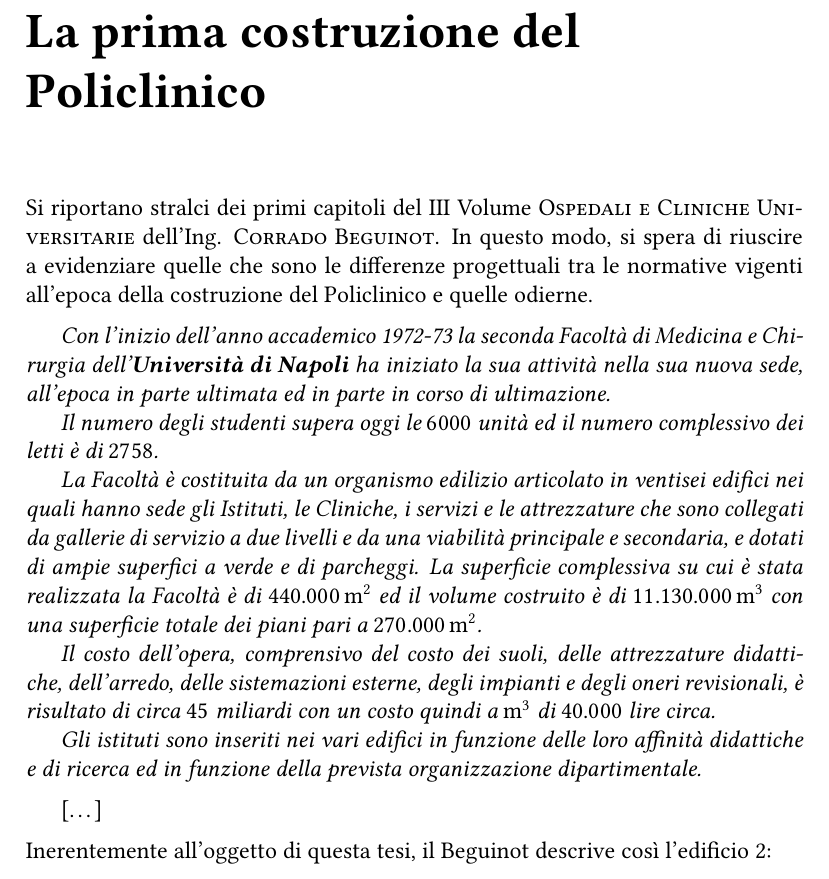
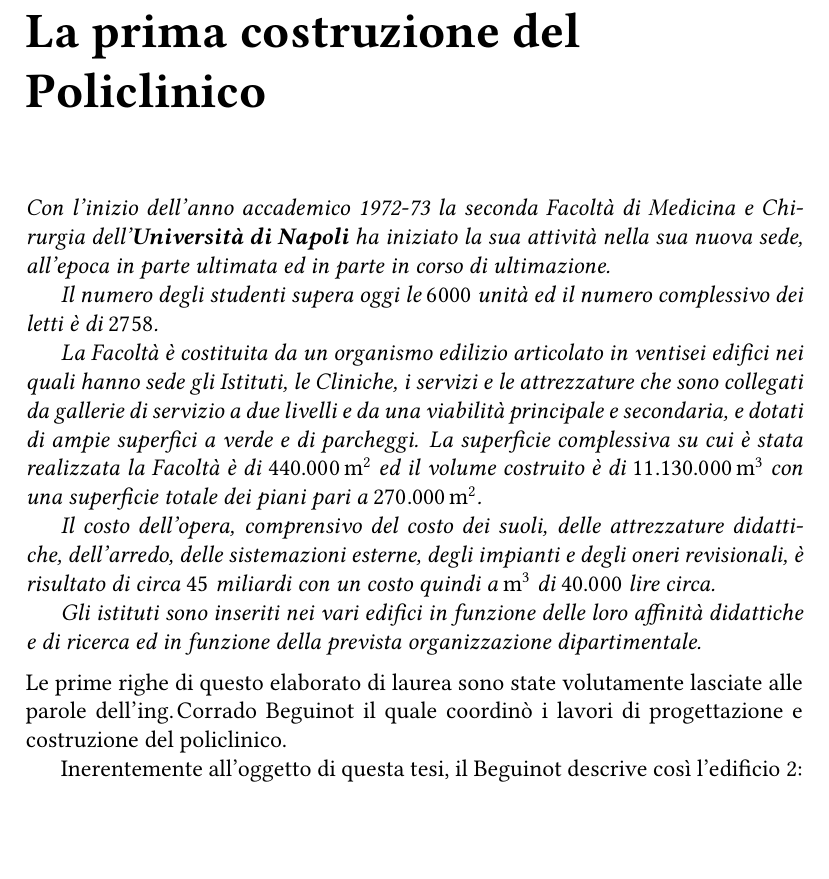
Before and after one commit to deltapir/THESI_SPEC, a LaTeX document (Latex/TESI_SPEC_NON_CANCELLARE.tex, which reads Latex/6_1_cap/1_cap.tex): part of page 6 of 19, cut so that both start at the same text, the shorter picture padded with empty space. The pictures show the PDF file Latex/TESI_SPEC_NON_CANCELLARE.pdf that the author committed with the source.

Commit message:
Capitolo 1
Riscritto l'incipit del primo capitolo

```diff
--- a/Latex/6_1_cap/1_cap.tex
+++ b/Latex/6_1_cap/1_cap.tex
@@ -1,7 +1,7 @@
 \chapter{La prima costruzione del Policlinico}
 \thispagestyle{empty}
 \addcontentsline{toc}{section}{Il Progetto}
-Si riportano stralci dei primi capitoli del III Volume \textsc{Ospedali e Cliniche Universitarie} dell'Ing. \textsc{Corrado Beguinot}. In questo modo, si spera di riuscire a evidenziare quelle che sono le differenze progettuali tra le normative vigenti all'epoca della costruzione del Policlinico e quelle odierne.\vspace{0.5em}
+%Si riportano stralci dei primi capitoli del III Volume \textsc{Ospedali e Cliniche Universitarie} dell'Ing. \textsc{Corrado Beguinot}. In questo modo, si spera di riuscire a evidenziare quelle che sono le differenze progettuali tra le normative vigenti all'epoca della costruzione del Policlinico e quelle odierne.\vspace{0.5em}
 
 \emph{Con l'inizio dell'anno accademico 1972-73 la seconda Facoltà di Medicina e Chirurgia dell'\uni ha iniziato la sua attività nella sua nuova sede, all'epoca in parte ultimata ed in parte in corso di ultimazione.}
 
@@ -13,9 +13,11 @@ Si riportano stralci dei primi capitoli del III Volume \textsc{Ospedali e Clinic
 
 \emph{Gli istituti sono inseriti nei vari edifici in funzione delle loro affinità didattiche e di ricerca ed in funzione della prevista organizzazione dipartimentale.}
 
-\sdots
+\vspace{0.5em}
 
-\noindent Inerentemente all'oggetto di questa tesi, il Beguinot descrive così l'edificio 2:
+\noindent Le prime righe di questo elaborato di laurea sono state volutamente lasciate alle parole dell'\tit{ing.}{Corrado Beguinot} il quale coordinò i lavori di progettazione e costruzione del policlinico.
+
+Inerentemente all'oggetto di questa tesi, il Beguinot descrive così l'edificio 2:
 
 \vspace{0.5em}
 
```
Also changed, not shown: Latex/TESI_SPEC_NON_CANCELLARE.pdf, 2 other files.
